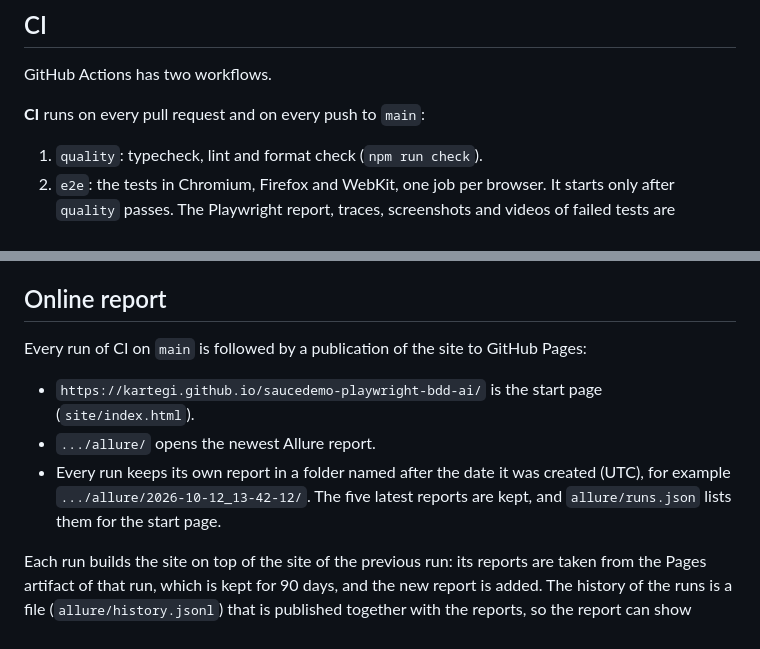
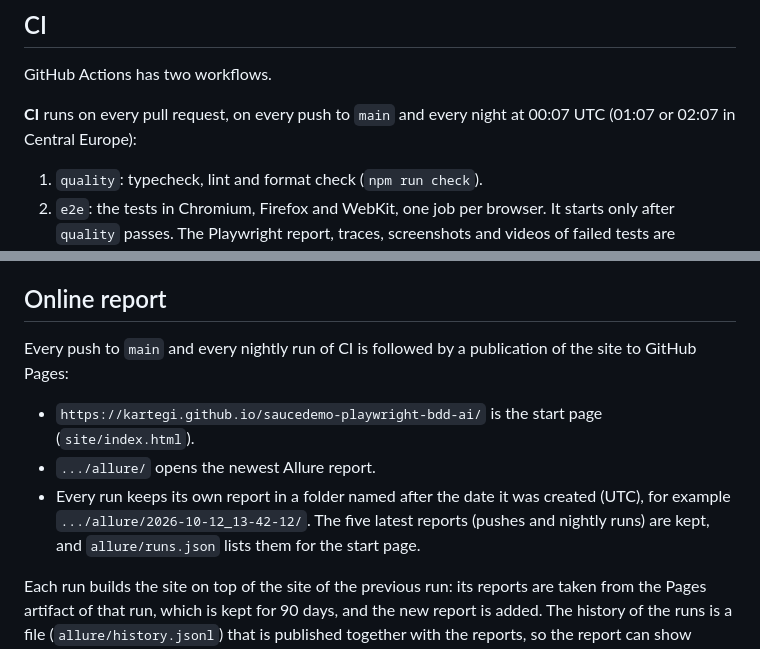
Before and after one commit to kartegi/saucedemo-playwright-bdd-ai, a Markdown page: README.md, 2 parts joined by grey strips. Drawn GitHub-style.

Commit message:
docs: describe the nightly run

```diff
--- a/README.md
+++ b/README.md
@@ -82,7 +82,8 @@ src/
 
 GitHub Actions has two workflows.
 
-**CI** runs on every pull request and on every push to `main`:
+**CI** runs on every pull request, on every push to `main` and every night at 00:07 UTC (01:07 or
+02:07 in Central Europe):
 
 1. `quality`: typecheck, lint and format check (`npm run check`).
 2. `e2e`: the tests in Chromium, Firefox and WebKit, one job per browser. It starts only after
@@ -100,12 +101,13 @@ also be started by hand from the Actions tab, with an optional tag or title filt
 
 ## Online report
 
-Every run of CI on `main` is followed by a publication of the site to GitHub Pages:
+Every push to `main` and every nightly run of CI is followed by a publication of the site to
+GitHub Pages:
 
 - `https://kartegi.github.io/saucedemo-playwright-bdd-ai/` is the start page (`site/index.html`).
 - `.../allure/` opens the newest Allure report.
 - Every run keeps its own report in a folder named after the date it was created (UTC), for example
-  `.../allure/2026-10-12_13-42-12/`. The five latest reports are kept, and `allure/runs.json`
+  `.../allure/2026-10-12_13-42-12/`. The five latest reports (pushes and nightly runs) are kept, and `allure/runs.json`
   lists them for the start page.
 
 Each run builds the site on top of the site of the previous run: its reports are taken from the
```
Also changed, not shown: CLAUDE.md (+5 -1 lines).
